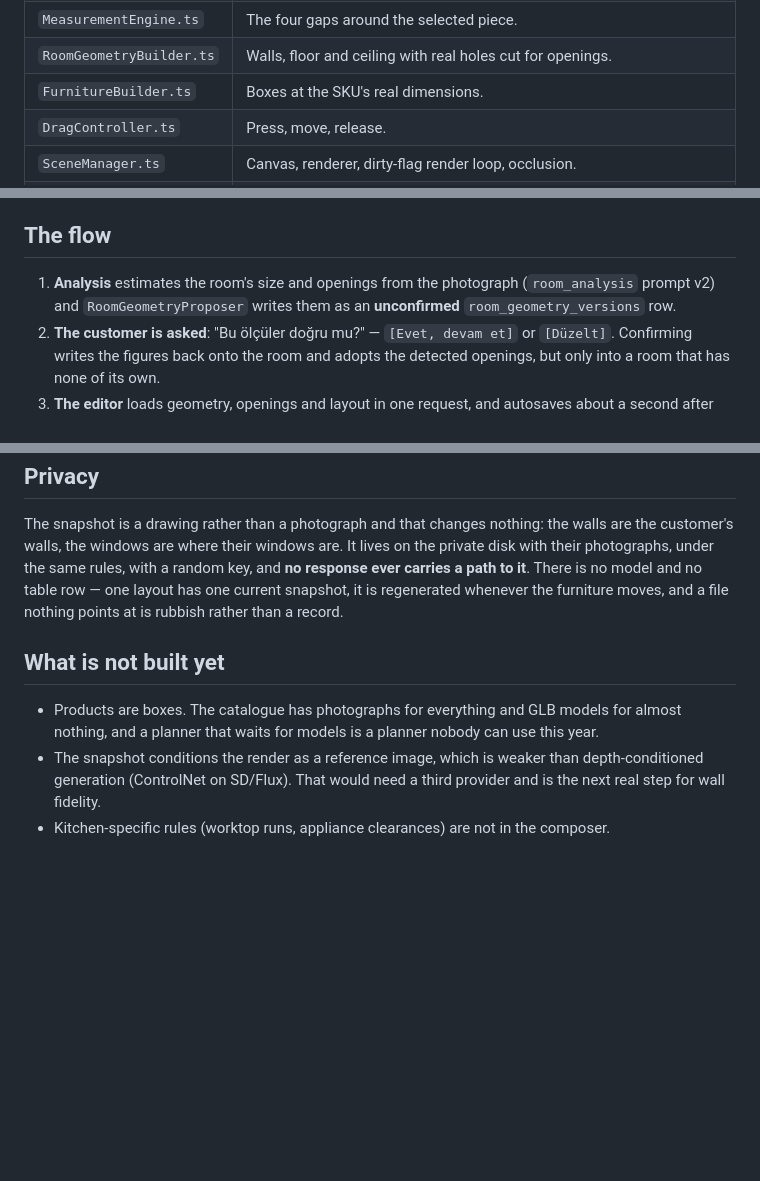
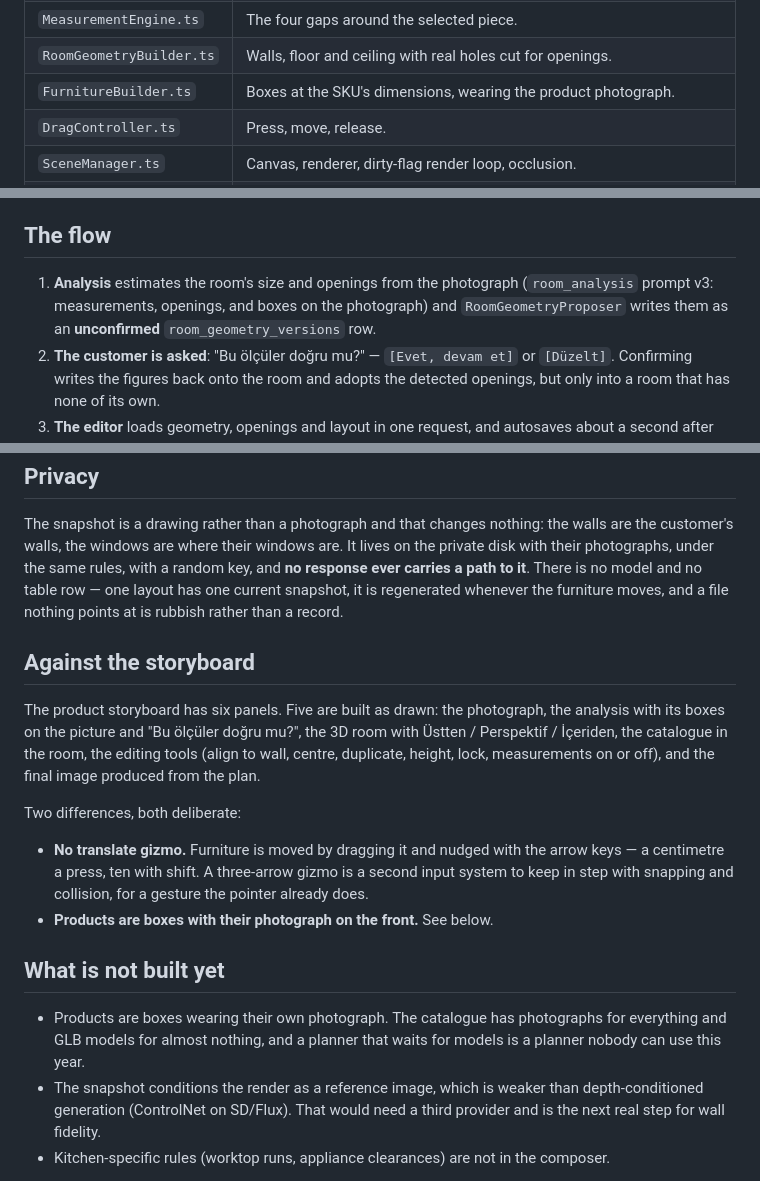
Before and after one commit to urgeyazilim/refconcept, a Markdown page: docs/design/3D_ROOM_EDITOR.md, 3 parts joined by grey strips. GitHub-like rendering; blank space fills up the shorter version.

Commit message:
Say where the editor differs from the storyboard, and why
Five of six panels are built as drawn. The two differences are decisions rather than
omissions: furniture is dragged and nudged rather than moved with a three-arrow gizmo,
which would be a second input system to keep in step with snapping and collision for a
gesture the pointer already does; and products are boxes wearing their own photograph,
because the catalogue has photographs for everything and 3D models for almost nothing.

Co-Authored-By: Claude Opus 5 (1M context) <noreply@anthropic.com>

```diff
--- a/docs/design/3D_ROOM_EDITOR.md
+++ b/docs/design/3D_ROOM_EDITOR.md
@@ -40,7 +40,7 @@ customer, place every product at its real size, and hand the renderer that as st
 | `SnapEngine.ts` | Pulls a drag onto walls, edges and centre lines. |
 | `MeasurementEngine.ts` | The four gaps around the selected piece. |
 | `RoomGeometryBuilder.ts` | Walls, floor and ceiling with real holes cut for openings. |
-| `FurnitureBuilder.ts` | Boxes at the SKU's real dimensions. |
+| `FurnitureBuilder.ts` | Boxes at the SKU's dimensions, wearing the product photograph. |
 | `DragController.ts` | Press, move, release. |
 | `SceneManager.ts` | Canvas, renderer, dirty-flag render loop, occlusion. |
 | `CameraManager.ts` | Üstten / Perspektif / İçeriden. |
@@ -82,7 +82,7 @@ no evidence, to somebody about to pay for a delivery.
 ## The flow
 
 1. **Analysis** estimates the room's size and openings from the photograph
-   (`room_analysis` prompt v2) and `RoomGeometryProposer` writes them as an **unconfirmed**
+   (`room_analysis` prompt v3: measurements, openings, and boxes on the photograph) and `RoomGeometryProposer` writes them as an **unconfirmed**
    `room_geometry_versions` row.
 2. **The customer is asked**: "Bu ölçüler doğru mu?" — `[Evet, devam et]` or `[Düzelt]`.
    Confirming writes the figures back onto the room and adopts the detected openings, but only
@@ -104,10 +104,25 @@ path to it**. There is no model and no table row — one layout has one current
 regenerated whenever the furniture moves, and a file nothing points at is rubbish rather than
 a record.
 
+## Against the storyboard
+
+The product storyboard has six panels. Five are built as drawn: the photograph, the analysis
+with its boxes on the picture and "Bu ölçüler doğru mu?", the 3D room with Üstten / Perspektif
+/ İçeriden, the catalogue in the room, the editing tools (align to wall, centre, duplicate,
+height, lock, measurements on or off), and the final image produced from the plan.
+
+Two differences, both deliberate:
+
+- **No translate gizmo.** Furniture is moved by dragging it and nudged with the arrow keys —
+  a centimetre a press, ten with shift. A three-arrow gizmo is a second input system to keep
+  in step with snapping and collision, for a gesture the pointer already does.
+- **Products are boxes with their photograph on the front.** See below.
+
 ## What is not built yet
 
-- Products are boxes. The catalogue has photographs for everything and GLB models for almost
-  nothing, and a planner that waits for models is a planner nobody can use this year.
+- Products are boxes wearing their own photograph. The catalogue has photographs for
+  everything and GLB models for almost nothing, and a planner that waits for models is a
+  planner nobody can use this year.
 - The snapshot conditions the render as a reference image, which is weaker than depth-conditioned
   generation (ControlNet on SD/Flux). That would need a third provider and is the next real
   step for wall fidelity.
```
